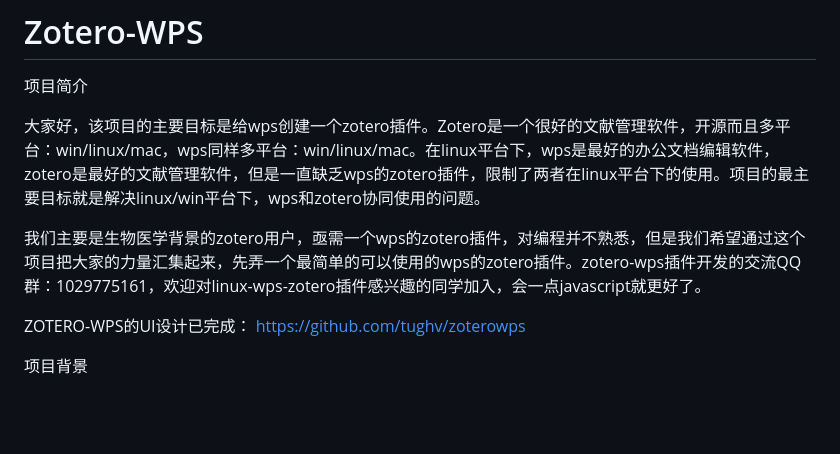
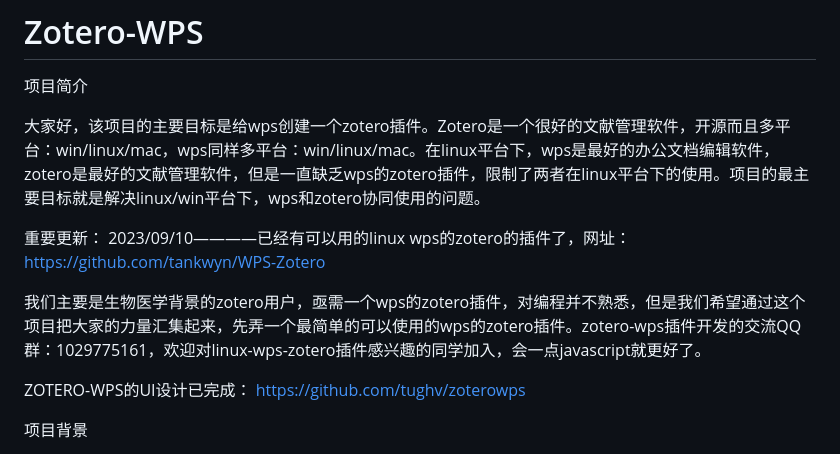
Before and after one commit to l0o0/Zotero-WPS, a Markdown page: README.md, the part around the change. GitHub-like rendering; blank space fills up the shorter version.

```diff
--- a/README.md
+++ b/README.md
@@ -2,9 +2,15 @@
 
 项目简介
 
+
+
 大家好，该项目的主要目标是给wps创建一个zotero插件。Zotero是一个很好的文献管理软件，开源而且多平台：win/linux/mac，wps同样多平台：win/linux/mac。在linux平台下，wps是最好的办公文档编辑软件，zotero是最好的文献管理软件，但是一直缺乏wps的zotero插件，限制了两者在linux平台下的使用。项目的最主要目标就是解决linux/win平台下，wps和zotero协同使用的问题。
 
+重要更新：
+2023/09/10————已经有可以用的linux wps的zotero的插件了，网址：https://github.com/tankwyn/WPS-Zotero
+
 我们主要是生物医学背景的zotero用户，亟需一个wps的zotero插件，对编程并不熟悉，但是我们希望通过这个项目把大家的力量汇集起来，先弄一个最简单的可以使用的wps的zotero插件。zotero-wps插件开发的交流QQ群：1029775161，欢迎对linux-wps-zotero插件感兴趣的同学加入，会一点javascript就更好了。
+
 
 ZOTERO-WPS的UI设计已完成：
 https://github.com/tughv/zoterowps
```
